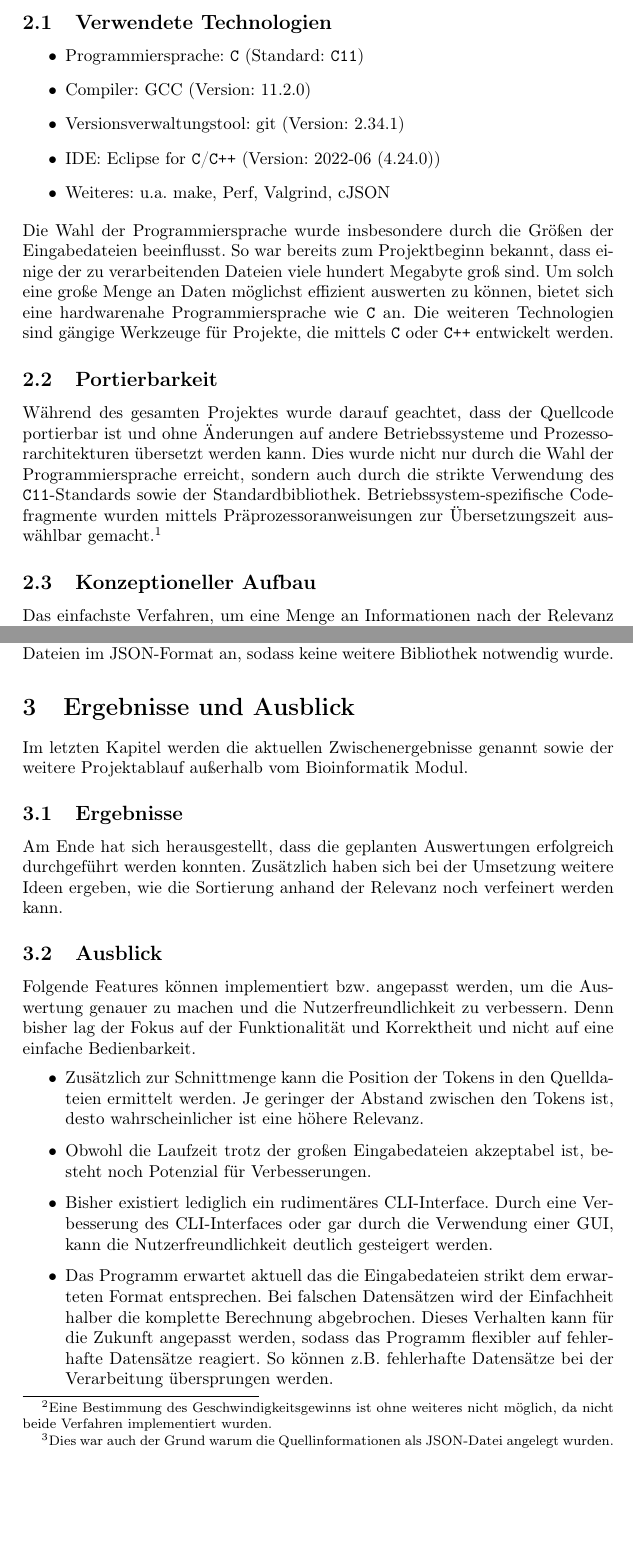
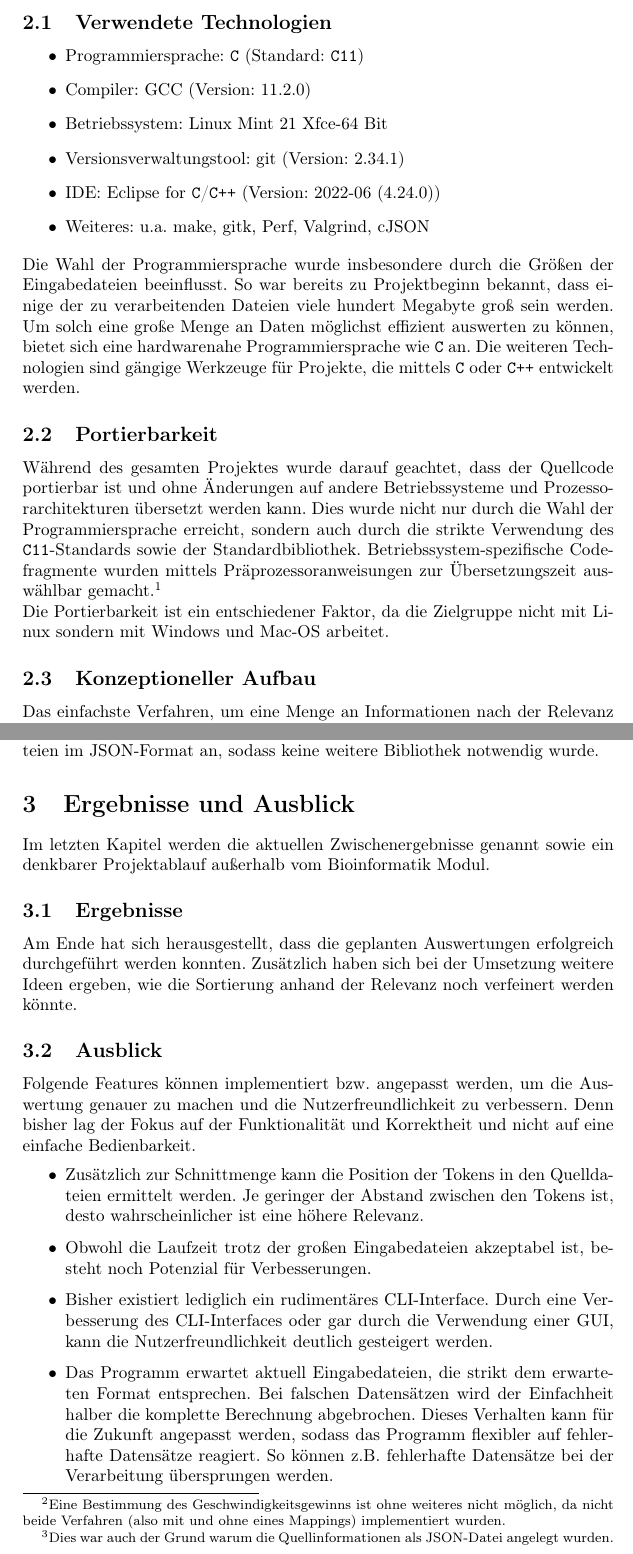
Before and after one commit to goto-vulture/Bioinformatics_Textmining, a LaTeX paper (Written_elaboration/Written_elaboration_DE.tex): two parts of pages 2 and 4 of 4, joined at a grey line, cut so that both start at the same text, the shorter picture padded with empty space. Compiled offline with pdfLaTeX.

Commit message:
Last changes before commiting the result on Moodle.

```diff
--- a/Written_elaboration/Written_elaboration_DE.tex
+++ b/Written_elaboration/Written_elaboration_DE.tex
@@ -56,17 +56,19 @@
         \begin{itemize}
             \item Programmiersprache: \texttt{C} (Standard: \texttt{C11})
             \item Compiler: GCC (Version: 11.2.0)
+            \item Betriebssystem: Linux Mint 21 Xfce-64 Bit
             \item Versionsverwaltungstool: git (Version: 2.34.1)
             \item IDE: Eclipse for \texttt{C}/\texttt{C++} (Version: 2022-06 (4.24.0))
-            \item Weiteres: u.a. make, Perf, Valgrind, cJSON
+            \item Weiteres: u.a. make, gitk, Perf, Valgrind, cJSON
         \end{itemize}
-        Die Wahl der Programmiersprache wurde insbesondere durch die Größen der Eingabedateien beeinflusst. So war bereits zum Projektbeginn bekannt, dass einige der zu verarbeitenden Dateien viele hundert Megabyte groß sind. Um solch eine große Menge an Daten möglichst effizient auswerten zu können, bietet sich eine hardwarenahe Programmiersprache wie \texttt{C} an. Die weiteren Technologien sind gängige Werkzeuge für Projekte, die mittels \texttt{C} oder \texttt{C++} entwickelt werden.
+        Die Wahl der Programmiersprache wurde insbesondere durch die Größen der Eingabedateien beeinflusst. So war bereits zu Projektbeginn bekannt, dass einige der zu verarbeitenden Dateien viele hundert Megabyte groß sein werden. Um solch eine große Menge an Daten möglichst effizient auswerten zu können, bietet sich eine hardwarenahe Programmiersprache wie \texttt{C} an. Die weiteren Technologien sind gängige Werkzeuge für Projekte, die mittels \texttt{C} oder \texttt{C++} entwickelt werden.
 
     \subsection{Portierbarkeit}
-        Während des gesamten Projektes wurde darauf geachtet, dass der Quellcode portierbar ist und ohne Änderungen auf andere Betriebssysteme und Prozessorarchitekturen übersetzt werden kann. Dies wurde nicht nur durch die Wahl der Programmiersprache erreicht, sondern auch durch die strikte Verwendung des \texttt{C11}-Standards sowie der Standardbibliothek. Betriebssystem-spezifische Codefragmente wurden mittels Präprozessoranweisungen zur Übersetzungszeit auswählbar gemacht.\footnote{Eine Übersetzung ist unter Linux Mint + 21 und unter Windows (8.1 + 10) getestet worden.}
+        Während des gesamten Projektes wurde darauf geachtet, dass der Quellcode portierbar ist und ohne Änderungen auf andere Betriebssysteme und Prozessorarchitekturen übersetzt werden kann. Dies wurde nicht nur durch die Wahl der Programmiersprache erreicht, sondern auch durch die strikte Verwendung des \texttt{C11}-Standards sowie der Standardbibliothek. Betriebssystem-spezifische Codefragmente wurden mittels Präprozessoranweisungen zur Übersetzungszeit auswählbar gemacht.\footnote{Eine Übersetzung ist unter Linux Mint + 21 und unter Windows (8.1 + 10) getestet worden.}\\
+        Die Portierbarkeit ist ein entschiedener Faktor, da die Zielgruppe nicht mit Linux sondern mit Windows und Mac-OS arbeitet.
 
     \subsection{Konzeptioneller Aufbau}
-        Das einfachste Verfahren, um eine Menge an Informationen nach der Relevanz für bestimmte Eingaben zu sortieren, ist das Bilden der Schnittmenge von der Eingabe mit den zur Verfügung gestellten Informationen. Dabei wird sowohl die Eingabe als auch die bereitgestellten Informationen in Tokens zerlegt. Im vorliegenden Fall stellen die Wörter die Tokens dar.\\
+        Das einfachste Verfahren, um eine Menge an Informationen nach der Relevanz für bestimmte Eingaben zu sortieren, ist das Bilden der Schnittmenge von der Eingabe mit den zur Verfügung gestellten Informationen. Dabei wird sowohl die Eingabe als auch die bereitgestellten Informationen in Tokens zerlegt. Im vorliegenden Fall stellen die Wörter in der Eingabe die Tokens dar.\\
         Der grundlegende Aufbau ist in der Grafik \ref{Proammverfahren} dargestellt.
 
         \tikzstyle{in_out} = [rectangle, rounded corners, minimum width=3cm, minimum height=1cm, text centered, draw=black, very thick]%, fill=red!30]
@@ -115,18 +117,18 @@
         \end{figure}
 
     \subsection{Token-Int Mapping}
-        Das Token-Int Mapping ist eine bijektive Abbildung zwischen den Tokens aus den Eingabedateien und ganzzahligen Werten. Technisch gesehen ist solch eine Abbildung nicht notwendig. Die Idee dahinter ist, dass Vergleiche von Zeichenketten relativ aufwendig sind, da jedes einzelne Zeichen miteinander verglichen werden muss. Wenn lediglich ein Wert verglichen werden muss, dann ist bei der vorgegeben Größe an Daten ein Geschwindigkeitsgewinn denkbar.\footnote{Eine Bestimmung des Geschwindigkeitsgewinns ist ohne weiteres nicht möglich, da nicht beide Verfahren implementiert wurden.}
+        Das Token-Int Mapping ist eine bijektive Abbildung zwischen den Tokens aus den Eingabedateien und ganzzahligen Werten. Technisch gesehen ist solch eine Abbildung nicht notwendig. Die Idee dahinter ist, dass Vergleiche von Zeichenketten relativ aufwendig sind, da jedes einzelne Zeichen miteinander verglichen werden muss. Wenn lediglich ein Wert verglichen werden muss, dann ist bei der vorgegeben Größe an Daten ein Geschwindigkeitsgewinn denkbar.\footnote{Eine Bestimmung des Geschwindigkeitsgewinns ist ohne weiteres nicht möglich, da nicht beide Verfahren (also mit und ohne eines Mappings) implementiert wurden.}
 
     \subsection{Ergebnisdatei}
-        Nach Rücksprache mit \dataSource \space wurde sich entschieden, dass die Ergebnisdatei \dashAndSpace wie die Eingabedateien \dashAndSpace auch dem JSON-Dateiformat entsprechen wird. Die Hauptmotivation dafür war die einfache Auswertbarkeit des Formats.\footnote{Dies war auch der Grund warum die Quellinformationen als JSON-Datei angelegt wurden.}
+        Nach Rücksprache mit \dataSource \space wurde entschieden, dass die Ergebnisdatei \dashAndSpace wie die Eingabedateien \dashAndSpace auch dem JSON-Dateiformat entsprechen wird. Die Hauptmotivation dafür war die einfache Auswertbarkeit des Formats.\footnote{Dies war auch der Grund warum die Quellinformationen als JSON-Datei angelegt wurden.}
         Die Bibliothek \emph{cJSON} bietet auch Funktionen für den Export von Dateien im JSON-Format an, sodass keine weitere Bibliothek notwendig wurde.
 
 
 \section{Ergebnisse und Ausblick}
-    Im letzten Kapitel werden die aktuellen Zwischenergebnisse genannt sowie der weitere Projektablauf außerhalb vom Bioinformatik Modul.
+    Im letzten Kapitel werden die aktuellen Zwischenergebnisse genannt sowie ein denkbarer Projektablauf außerhalb vom Bioinformatik Modul.
 
     \subsection{Ergebnisse}
-        Am Ende hat sich herausgestellt, dass die geplanten Auswertungen erfolgreich durchgeführt werden konnten. Zusätzlich haben sich bei der Umsetzung weitere Ideen ergeben, wie die Sortierung anhand der Relevanz noch verfeinert werden kann.
+        Am Ende hat sich herausgestellt, dass die geplanten Auswertungen erfolgreich durchgeführt werden konnten. Zusätzlich haben sich bei der Umsetzung weitere Ideen ergeben, wie die Sortierung anhand der Relevanz noch verfeinert werden könnte.
 
     \subsection{Ausblick}
         Folgende Features können implementiert bzw. angepasst werden, um die Auswertung genauer zu machen und die Nutzerfreundlichkeit zu verbessern. Denn bisher lag der Fokus auf der Funktionalität und Korrektheit und nicht auf eine einfache Bedienbarkeit.
@@ -134,9 +136,8 @@
             \item Zusätzlich zur Schnittmenge kann die Position der Tokens in den Quelldateien ermittelt werden. Je geringer der Abstand zwischen den Tokens ist, desto wahrscheinlicher ist eine höhere Relevanz.
             \item Obwohl die Laufzeit trotz der großen Eingabedateien akzeptabel ist, besteht noch Potenzial für Verbesserungen.
             \item Bisher existiert lediglich ein rudimentäres CLI-Interface. Durch eine Verbesserung des CLI-Interfaces oder gar durch die Verwendung einer GUI, kann die Nutzerfreundlichkeit deutlich gesteigert werden.
-            \item Das Programm erwartet aktuell das die Eingabedateien strikt dem erwarteten Format entsprechen. Bei falschen Datensätzen wird der Einfachheit halber die komplette Berechnung abgebrochen. Dieses Verhalten kann für die Zukunft angepasst werden, sodass das Programm flexibler auf fehlerhafte Datensätze reagiert. So können z.B. fehlerhafte Datensätze bei der Verarbeitung übersprungen werden.
+            \item Das Programm erwartet aktuell Eingabedateien, die strikt dem erwarteten Format entsprechen. Bei falschen Datensätzen wird der Einfachheit halber die komplette Berechnung abgebrochen. Dieses Verhalten kann für die Zukunft angepasst werden, sodass das Programm flexibler auf fehlerhafte Datensätze reagiert. So können z.B. fehlerhafte Datensätze bei der Verarbeitung übersprungen werden.
         \end{itemize}
-
 
 \end{document}
 %%%%% %%%%% %%%%% %%%%% %%%%% \end{document} %%%%% %%%%% %%%%% %%%%% %%%%%
```
Also changed, not shown: Written_elaboration/Written_elaboration_DE.tex (4 more changed lines).
